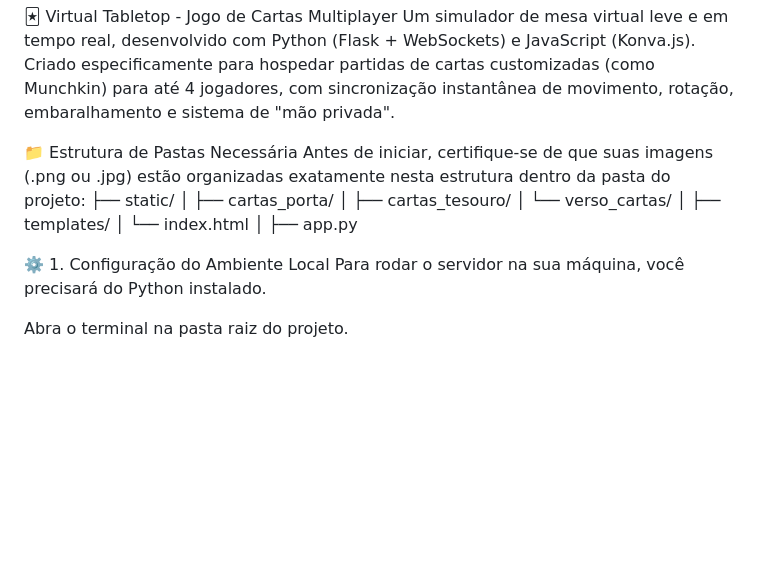
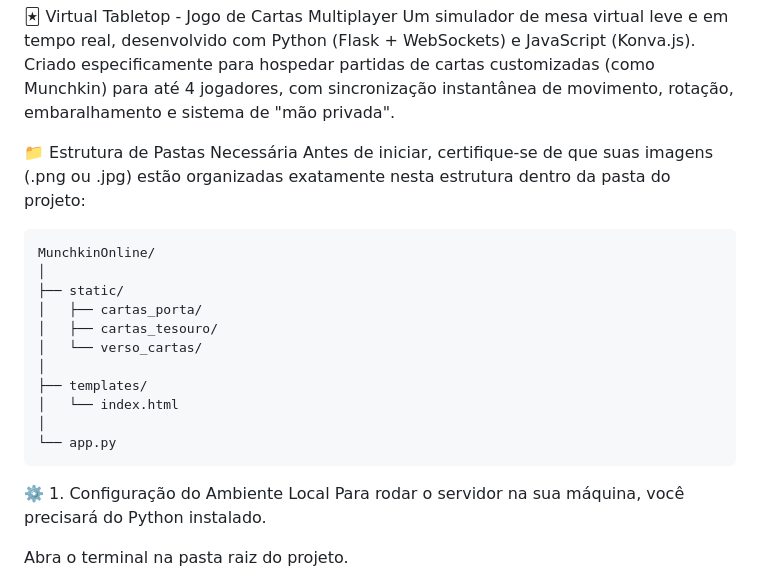
Before and after one commit to Wellohi/MunchkinOnline, a Markdown page: README.md, the part around the change. Drawn GitHub-style; blank space fills up the shorter version.

Commit message:
Revise README with connection methods and formatting
Updated README to include additional connection methods and improved formatting.

````diff
--- a/README.md
+++ b/README.md
@@ -5,6 +5,9 @@ Um simulador de mesa virtual leve e em tempo real, desenvolvido com Python (Flas
 
 📁 Estrutura de Pastas Necessária
 Antes de iniciar, certifique-se de que suas imagens (.png ou .jpg) estão organizadas exatamente nesta estrutura dentro da pasta do projeto:
+```
+MunchkinOnline/
+│
 ├── static/
 │   ├── cartas_porta/
 │   ├── cartas_tesouro/
@@ -13,7 +16,8 @@ Antes de iniciar, certifique-se de que suas imagens (.png ou .jpg) estão organi
 ├── templates/
 │   └── index.html
 │
-├── app.py
+└── app.py
+```
 
 ⚙️ 1. Configuração do Ambiente Local
 Para rodar o servidor na sua máquina, você precisará do Python instalado.
````
